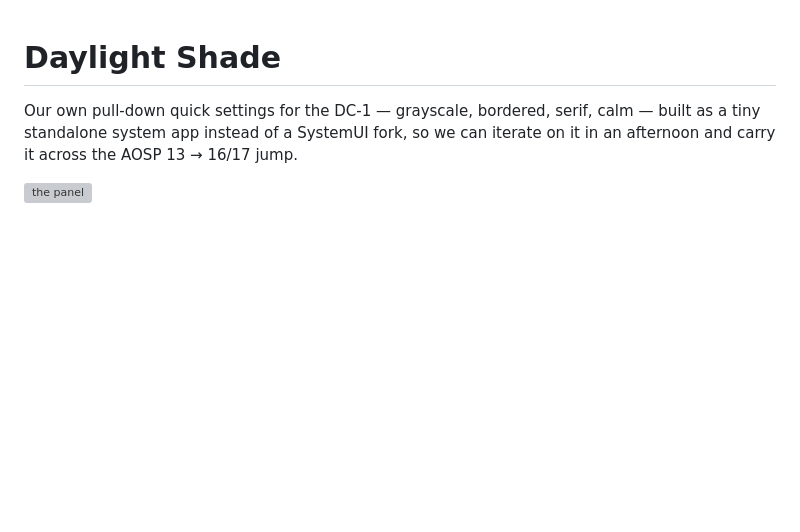
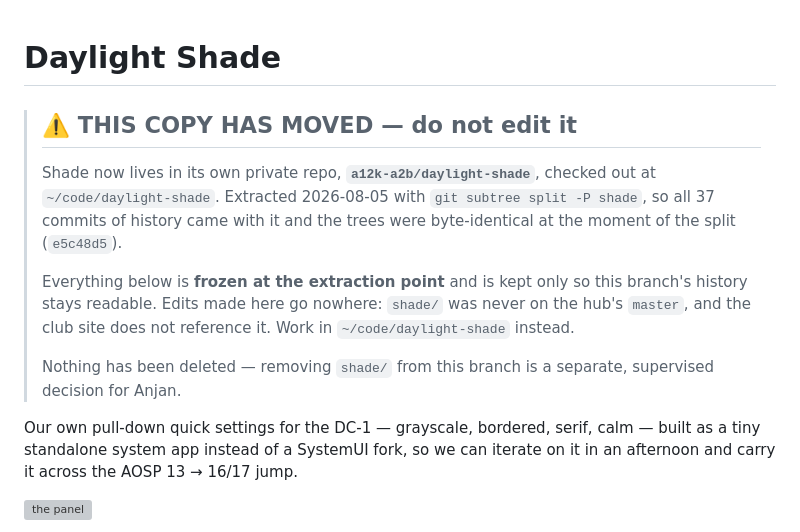
Before and after one commit to a12k-a2b/daylight-computing-club-community-hub, a Markdown page: shade/README.md, the part around the change. Rendered like a GitHub page; blank space fills up the shorter version; grey boxes are pictures that could not be loaded.

Commit message:
shade: point this copy at its new home
Shade was extracted to its own private repo (a12k-a2b/daylight-shade,
checked out at ~/code/daylight-shade) on 2026-08-05 via
`git subtree split -P shade` — all 37 commits carried over, trees
byte-identical at e5c48d5.

This copy stays exactly where it is; nothing is deleted. But two live
copies of the same app is how they silently diverge, so the README now
says so at the top. Removing shade/ from this branch is a separate call
for Anjan.

Co-Authored-By: Claude Opus 5 <noreply@anthropic.com>

```diff
--- a/shade/README.md
+++ b/shade/README.md
@@ -1,4 +1,20 @@
 # Daylight Shade
+
+> ## ⚠️ THIS COPY HAS MOVED — do not edit it
+>
+> Shade now lives in its own private repo, **`a12k-a2b/daylight-shade`**,
+> checked out at `~/code/daylight-shade`. Extracted 2026-08-05 with
+> `git subtree split -P shade`, so all 37 commits of history came with it
+> and the trees were byte-identical at the moment of the split
+> (`e5c48d5`).
+>
+> Everything below is **frozen at the extraction point** and is kept only
+> so this branch's history stays readable. Edits made here go nowhere:
+> `shade/` was never on the hub's `master`, and the club site does not
+> reference it. Work in `~/code/daylight-shade` instead.
+>
+> Nothing has been deleted — removing `shade/` from this branch is a
+> separate, supervised decision for Anjan.
 
 Our own pull-down quick settings for the DC-1 — grayscale, bordered, serif,
 calm — built as a tiny standalone system app instead of a SystemUI fork, so
```
